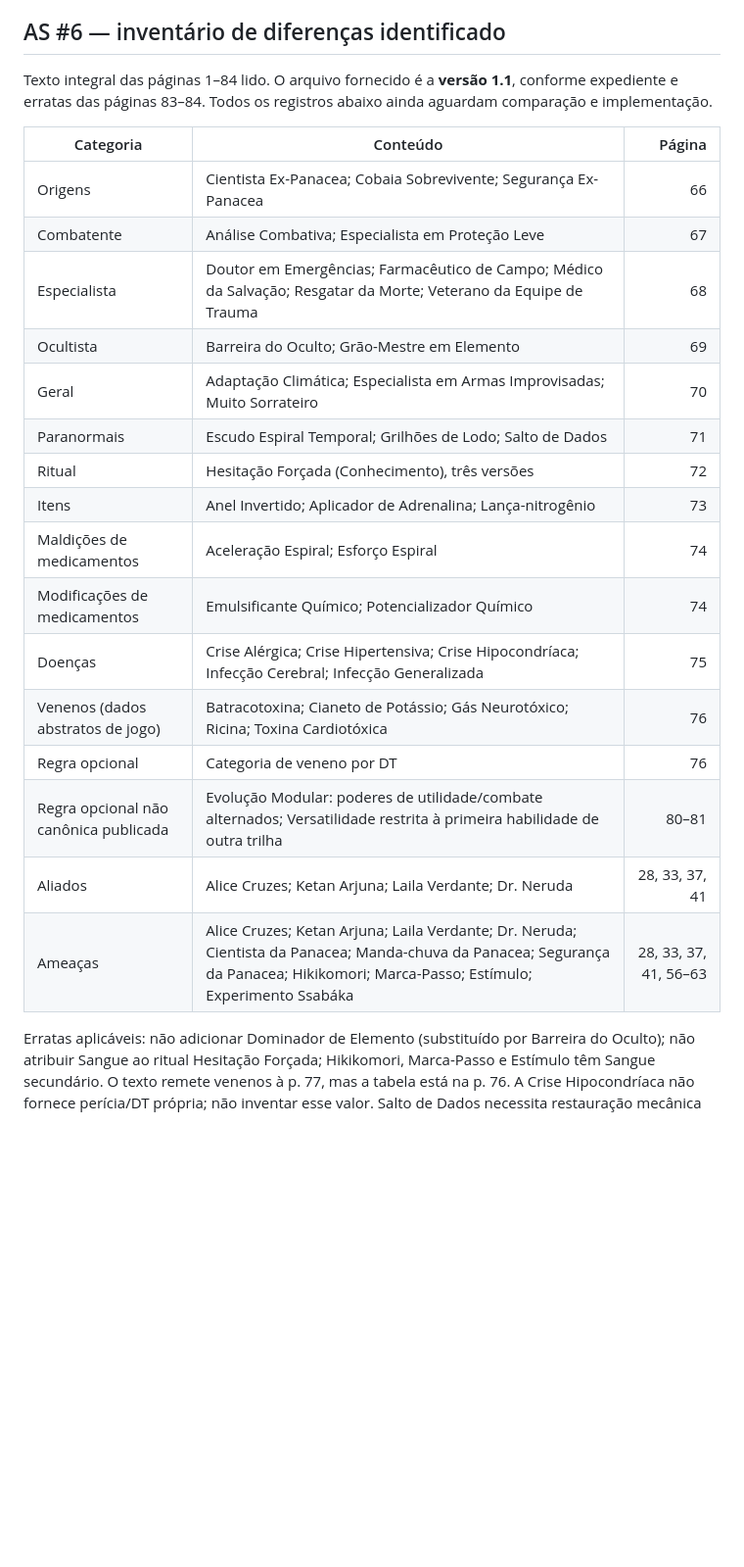
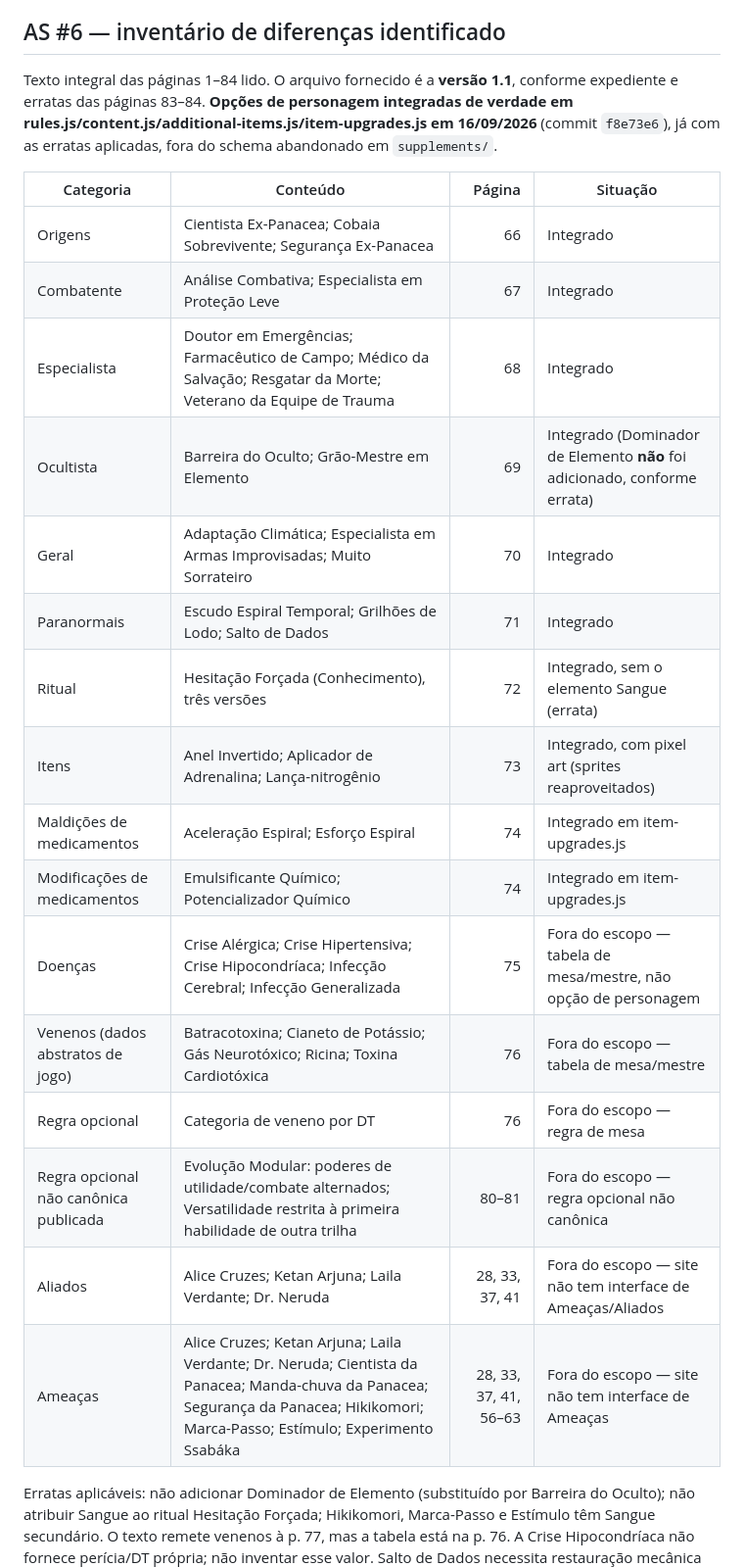
Before and after one commit to SquareBurst35/FOP, a Markdown page: docs/content-audit.md, the part around the change. Shown at 98% size. GitHub-like rendering; blank space fills up the shorter version.

Commit message:
﻿Atualiza docs/content-audit.md com o status real da integracao do AS6
Documentacao apenas. Marca as opcoes de personagem do AS6 como integradas (origens, poderes,
ritual, itens e as modificacoes/maldicoes de medicamentos), registra explicitamente que Dominador
de Elemento nao foi adicionado e que Hesitacao Forcada entrou sem Sangue (ambos por errata da
v1.1), e separa o que segue fora do escopo (doencas, venenos, Evolucao Modular, aliados e
ameacas) com o motivo.

Co-Authored-By: Claude Opus 5 <noreply@anthropic.com>

```diff
--- a/docs/content-audit.md
+++ b/docs/content-audit.md
@@ -100,26 +100,26 @@ Divergências: p. 39 remete Trêmulo a AS #05 p. 124, página inexistente; a reg
 
 ## AS #6 — inventário de diferenças identificado
 
-Texto integral das páginas 1–84 lido. O arquivo fornecido é a **versão 1.1**, conforme expediente e erratas das páginas 83–84. Todos os registros abaixo ainda aguardam comparação e implementação.
+Texto integral das páginas 1–84 lido. O arquivo fornecido é a **versão 1.1**, conforme expediente e erratas das páginas 83–84. **Opções de personagem integradas de verdade em rules.js/content.js/additional-items.js/item-upgrades.js em 16/09/2026** (commit `f8e73e6`), já com as erratas aplicadas, fora do schema abandonado em `supplements/`.
 
-| Categoria | Conteúdo | Página |
-|---|---|---:|
-| Origens | Cientista Ex-Panacea; Cobaia Sobrevivente; Segurança Ex-Panacea | 66 |
-| Combatente | Análise Combativa; Especialista em Proteção Leve | 67 |
-| Especialista | Doutor em Emergências; Farmacêutico de Campo; Médico da Salvação; Resgatar da Morte; Veterano da Equipe de Trauma | 68 |
-| Ocultista | Barreira do Oculto; Grão-Mestre em Elemento | 69 |
-| Geral | Adaptação Climática; Especialista em Armas Improvisadas; Muito Sorrateiro | 70 |
-| Paranormais | Escudo Espiral Temporal; Grilhões de Lodo; Salto de Dados | 71 |
-| Ritual | Hesitação Forçada (Conhecimento), três versões | 72 |
-| Itens | Anel Invertido; Aplicador de Adrenalina; Lança-nitrogênio | 73 |
-| Maldições de medicamentos | Aceleração Espiral; Esforço Espiral | 74 |
-| Modificações de medicamentos | Emulsificante Químico; Potencializador Químico | 74 |
-| Doenças | Crise Alérgica; Crise Hipertensiva; Crise Hipocondríaca; Infecção Cerebral; Infecção Generalizada | 75 |
-| Venenos (dados abstratos de jogo) | Batracotoxina; Cianeto de Potássio; Gás Neurotóxico; Ricina; Toxina Cardiotóxica | 76 |
-| Regra opcional | Categoria de veneno por DT | 76 |
-| Regra opcional não canônica publicada | Evolução Modular: poderes de utilidade/combate alternados; Versatilidade restrita à primeira habilidade de outra trilha | 80–81 |
-| Aliados | Alice Cruzes; Ketan Arjuna; Laila Verdante; Dr. Neruda | 28, 33, 37, 41 |
-| Ameaças | Alice Cruzes; Ketan Arjuna; Laila Verdante; Dr. Neruda; Cientista da Panacea; Manda-chuva da Panacea; Segurança da Panacea; Hikikomori; Marca-Passo; Estímulo; Experimento Ssabáka | 28, 33, 37, 41, 56–63 |
+| Categoria | Conteúdo | Página | Situação |
+|---|---|---:|---|
+| Origens | Cientista Ex-Panacea; Cobaia Sobrevivente; Segurança Ex-Panacea | 66 | Integrado |
+| Combatente | Análise Combativa; Especialista em Proteção Leve | 67 | Integrado |
+| Especialista | Doutor em Emergências; Farmacêutico de Campo; Médico da Salvação; Resgatar da Morte; Veterano da Equipe de Trauma | 68 | Integrado |
+| Ocultista | Barreira do Oculto; Grão-Mestre em Elemento | 69 | Integrado (Dominador de Elemento **não** foi adicionado, conforme errata) |
+| Geral | Adaptação Climática; Especialista em Armas Improvisadas; Muito Sorrateiro | 70 | Integrado |
+| Paranormais | Escudo Espiral Temporal; Grilhões de Lodo; Salto de Dados | 71 | Integrado |
+| Ritual | Hesitação Forçada (Conhecimento), três versões | 72 | Integrado, sem o elemento Sangue (errata) |
+| Itens | Anel Invertido; Aplicador de Adrenalina; Lança-nitrogênio | 73 | Integrado, com pixel art (sprites reaproveitados) |
+| Maldições de medicamentos | Aceleração Espiral; Esforço Espiral | 74 | Integrado em item-upgrades.js |
+| Modificações de medicamentos | Emulsificante Químico; Potencializador Químico | 74 | Integrado em item-upgrades.js |
+| Doenças | Crise Alérgica; Crise Hipertensiva; Crise Hipocondríaca; Infecção Cerebral; Infecção Generalizada | 75 | Fora do escopo — tabela de mesa/mestre, não opção de personagem |
+| Venenos (dados abstratos de jogo) | Batracotoxina; Cianeto de Potássio; Gás Neurotóxico; Ricina; Toxina Cardiotóxica | 76 | Fora do escopo — tabela de mesa/mestre |
+| Regra opcional | Categoria de veneno por DT | 76 | Fora do escopo — regra de mesa |
+| Regra opcional não canônica publicada | Evolução Modular: poderes de utilidade/combate alternados; Versatilidade restrita à primeira habilidade de outra trilha | 80–81 | Fora do escopo — regra opcional não canônica |
+| Aliados | Alice Cruzes; Ketan Arjuna; Laila Verdante; Dr. Neruda | 28, 33, 37, 41 | Fora do escopo — site não tem interface de Ameaças/Aliados |
+| Ameaças | Alice Cruzes; Ketan Arjuna; Laila Verdante; Dr. Neruda; Cientista da Panacea; Manda-chuva da Panacea; Segurança da Panacea; Hikikomori; Marca-Passo; Estímulo; Experimento Ssabáka | 28, 33, 37, 41, 56–63 | Fora do escopo — site não tem interface de Ameaças |
 
 Erratas aplicáveis: não adicionar Dominador de Elemento (substituído por Barreira do Oculto); não atribuir Sangue ao ritual Hesitação Forçada; Hikikomori, Marca-Passo e Estímulo têm Sangue secundário. O texto remete venenos à p. 77, mas a tabela está na p. 76. A Crise Hipocondríaca não fornece perícia/DT própria; não inventar esse valor. Salto de Dados necessita restauração mecânica limitada à ficha, preservando identidade, conta e dados de sincronização.
 
```
